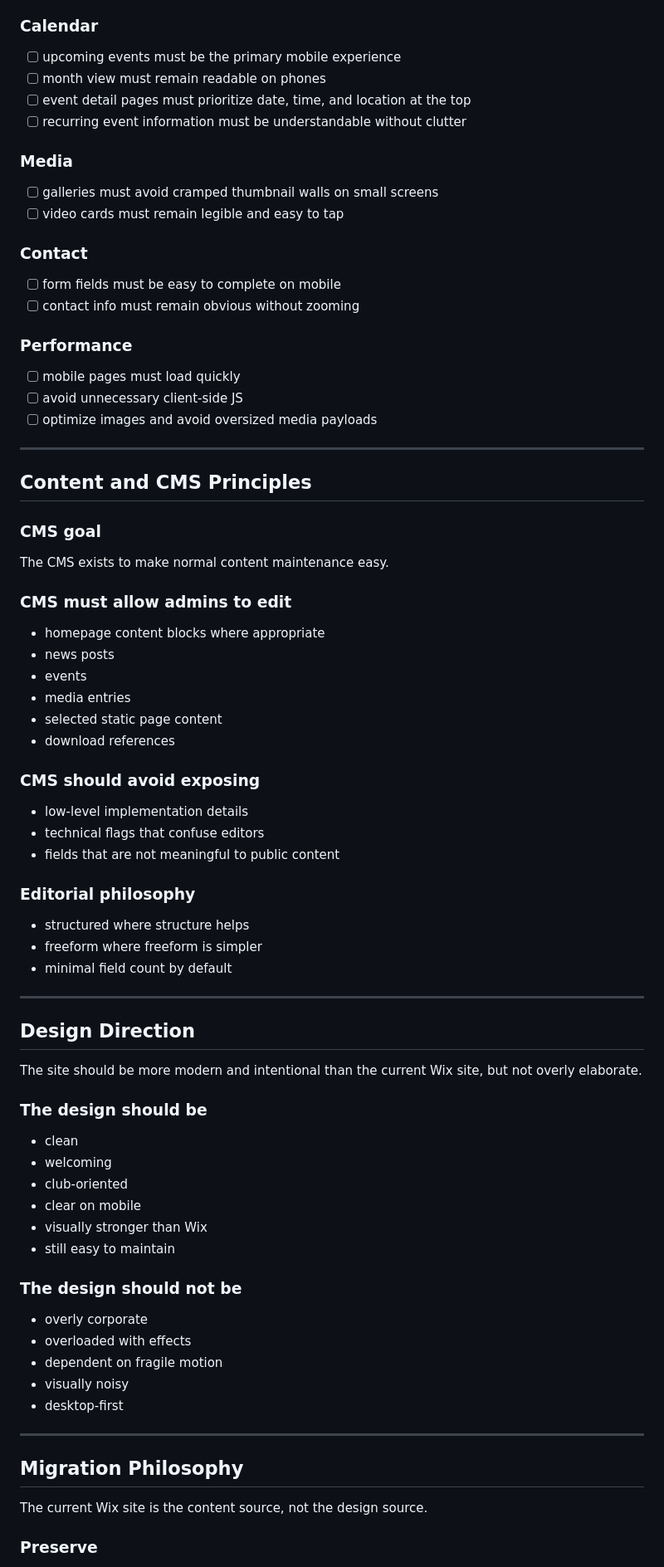
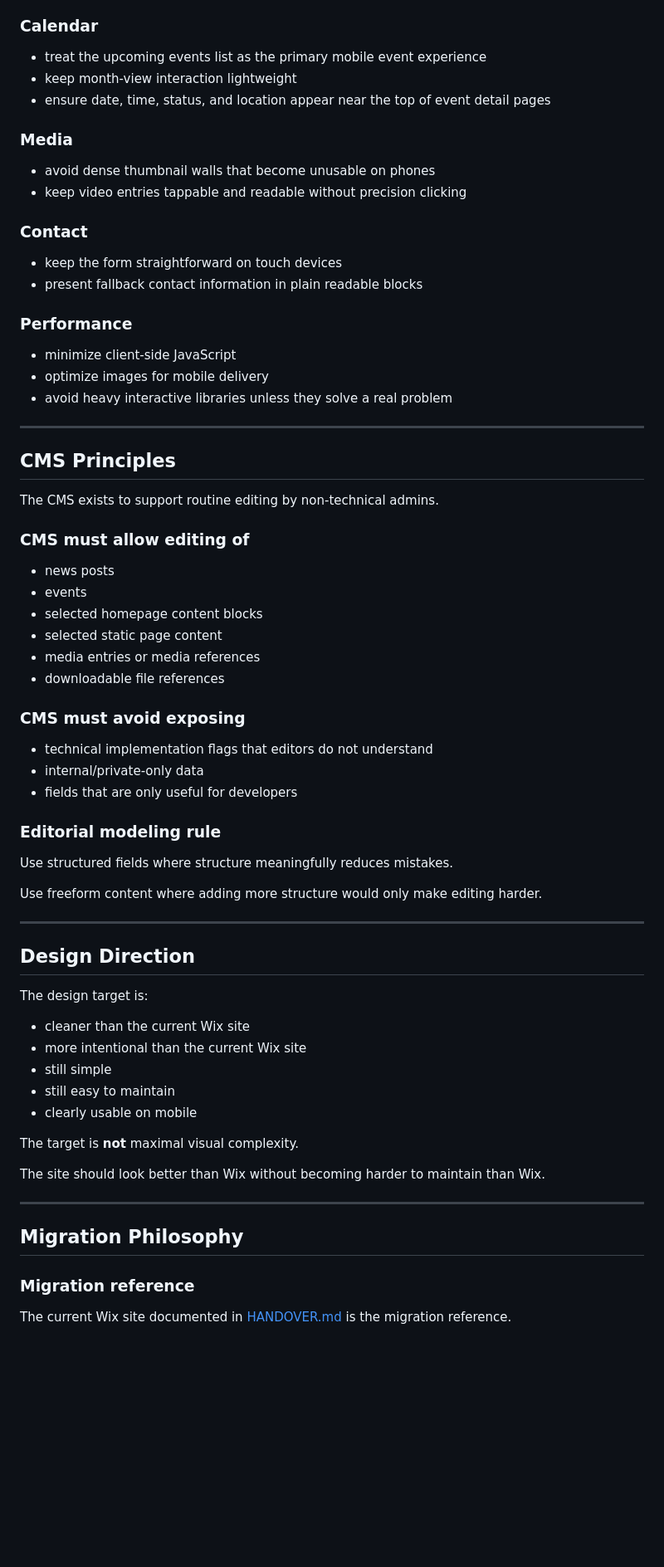
Before and after one commit to TheVeryNout/SCB-Website, a Markdown page: website-foundation.md, the part around one of its changes. Shown at 83% size. Rendered like a GitHub page; blank space fills up the shorter version.

```diff
--- a/website-foundation.md
+++ b/website-foundation.md
@@ -389,84 +385,74 @@ These rules are mandatory for implementation.
 
 ### Calendar
 
-- [ ] upcoming events must be the primary mobile experience
-- [ ] month view must remain readable on phones
-- [ ] event detail pages must prioritize date, time, and location at the top
-- [ ] recurring event information must be understandable without clutter
+- treat the upcoming events list as the primary mobile event experience
+- keep month-view interaction lightweight
+- ensure date, time, status, and location appear near the top of event detail pages
 
 ### Media
 
-- [ ] galleries must avoid cramped thumbnail walls on small screens
-- [ ] video cards must remain legible and easy to tap
+- avoid dense thumbnail walls that become unusable on phones
+- keep video entries tappable and readable without precision clicking
 
 ### Contact
 
-- [ ] form fields must be easy to complete on mobile
-- [ ] contact info must remain obvious without zooming
+- keep the form straightforward on touch devices
+- present fallback contact information in plain readable blocks
 
 ### Performance
 
-- [ ] mobile pages must load quickly
-- [ ] avoid unnecessary client-side JS
-- [ ] optimize images and avoid oversized media payloads
+- minimize client-side JavaScript
+- optimize images for mobile delivery
+- avoid heavy interactive libraries unless they solve a real problem
 
 ---
 
-## Content and CMS Principles
+## CMS Principles
 
-### CMS goal
+The CMS exists to support routine editing by non-technical admins.
 
-The CMS exists to make normal content maintenance easy.
+### CMS must allow editing of
 
-### CMS must allow admins to edit
-
-- homepage content blocks where appropriate
 - news posts
 - events
-- media entries
+- selected homepage content blocks
 - selected static page content
-- download references
+- media entries or media references
+- downloadable file references
 
-### CMS should avoid exposing
+### CMS must avoid exposing
 
-- low-level implementation details
-- technical flags that confuse editors
-- fields that are not meaningful to public content
+- technical implementation flags that editors do not understand
+- internal/private-only data
+- fields that are only useful for developers
 
-### Editorial philosophy
+### Editorial modeling rule
 
-- structured where structure helps
-- freeform where freeform is simpler
-- minimal field count by default
+Use structured fields where structure meaningfully reduces mistakes.
+
+Use freeform content where adding more structure would only make editing harder.
 
 ---
 
 ## Design Direction
 
-The site should be more modern and intentional than the current Wix site, but not overly elaborate.
+The design target is:
 
-### The design should be
+- cleaner than the current Wix site
+- more intentional than the current Wix site
+- still simple
+- still easy to maintain
+- clearly usable on mobile
 
-- clean
-- welcoming
-- club-oriented
-- clear on mobile
-- visually stronger than Wix
-- still easy to maintain
+The target is **not** maximal visual complexity.
 
-### The design should not be
-
-- overly corporate
-- overloaded with effects
-- dependent on fragile motion
-- visually noisy
-- desktop-first
+The site should look better than Wix without becoming harder to maintain than Wix.
 
 ---
 
 ## Migration Philosophy
 
-The current Wix site is the content source, not the design source.
+### Migration reference
 
-### Preserve
+The current Wix site documented in [HANDOVER.md](/home/nout/REPO/SCB/HANDOVER.md) is the migration reference.
 
```
Also changed, not shown: other parts of website-foundation.md (+317 -315 lines).
